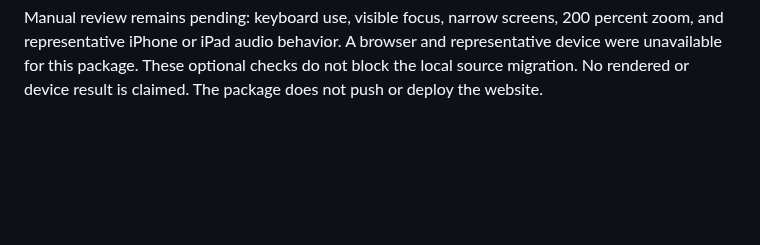
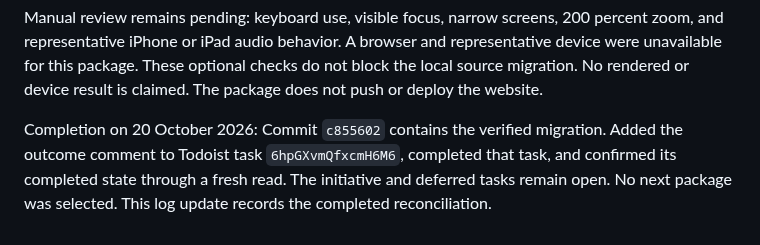
Before and after one commit to volo1st/volo1st.github.io, a Markdown page: plan.md, the part around one of its changes. GitHub-like rendering; blank space fills up the shorter version.

Commit message:
Record shared style migration completion

```diff
--- a/plan.md
+++ b/plan.md
@@ -1030,3 +1030,5 @@ Verification evidence: `./scripts/check.sh` passed for all seven test files. Exi
 Additional source review: All 18 shared-style documents have balanced markup, unique IDs, and valid label and accessibility references. Maintained live pages preserve prior IDs, field constraints, hidden and disabled application state, and link destinations. Guitar chord presentation rules match the prior source. Changes to JavaScript are limited to language disabled state and notice classes or tones. Audio engines, pitch processing, financial conversion, and legacy files did not change. Reviewed the complete diff and stylesheet precedence. No dependencies, browser automation, or network calls were added.
 
 Manual review remains pending: keyboard use, visible focus, narrow screens, 200 percent zoom, and representative iPhone or iPad audio behavior. A browser and representative device were unavailable for this package. These optional checks do not block the local source migration. No rendered or device result is claimed. The package does not push or deploy the website.
+
+Completion on 20 October 2026: Commit `c855602` contains the verified migration. Added the outcome comment to Todoist task `6hpGXvmQfxcmH6M6`, completed that task, and confirmed its completed state through a fresh read. The initiative and deferred tasks remain open. No next package was selected. This log update records the completed reconciliation.
```
Also changed, not shown: other parts of plan.md (+1 -1 lines).
